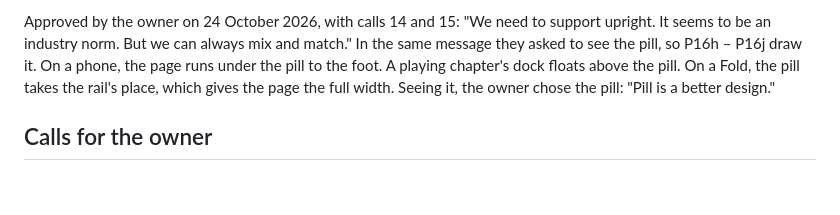
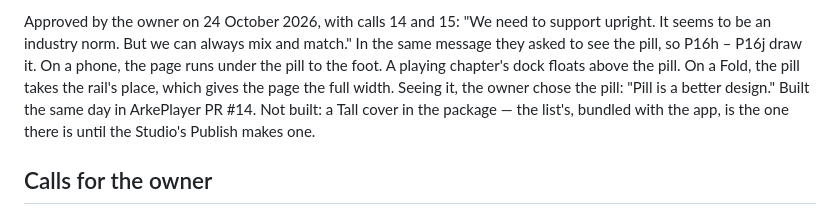
Before and after one commit to michaeljosiah/ArkePlayer, a Markdown page: design/notes.md, the part around the change. GitHub-like rendering; blank space fills up the shorter version.

Commit message:
design: P16 built in PR #14
Co-Authored-By: Claude Opus 5.5 <noreply@anthropic.com>

```diff
--- a/design/notes.md
+++ b/design/notes.md
@@ -179,6 +179,8 @@ seems to be an industry norm. But we can always mix and match." In the same mess
 see the pill, so P16h – P16j draw it. On a phone, the page runs under the pill to the foot. A
 playing chapter's dock floats above the pill. On a Fold, the pill takes the rail's place, which
 gives the page the full width. Seeing it, the owner chose the pill: "Pill is a better design."
+Built the same day in ArkePlayer PR #14. Not built: a Tall cover in the package — the list's,
+bundled with the app, is the one there is until the Studio's Publish makes one.
 
 ## Calls for the owner
 
```
